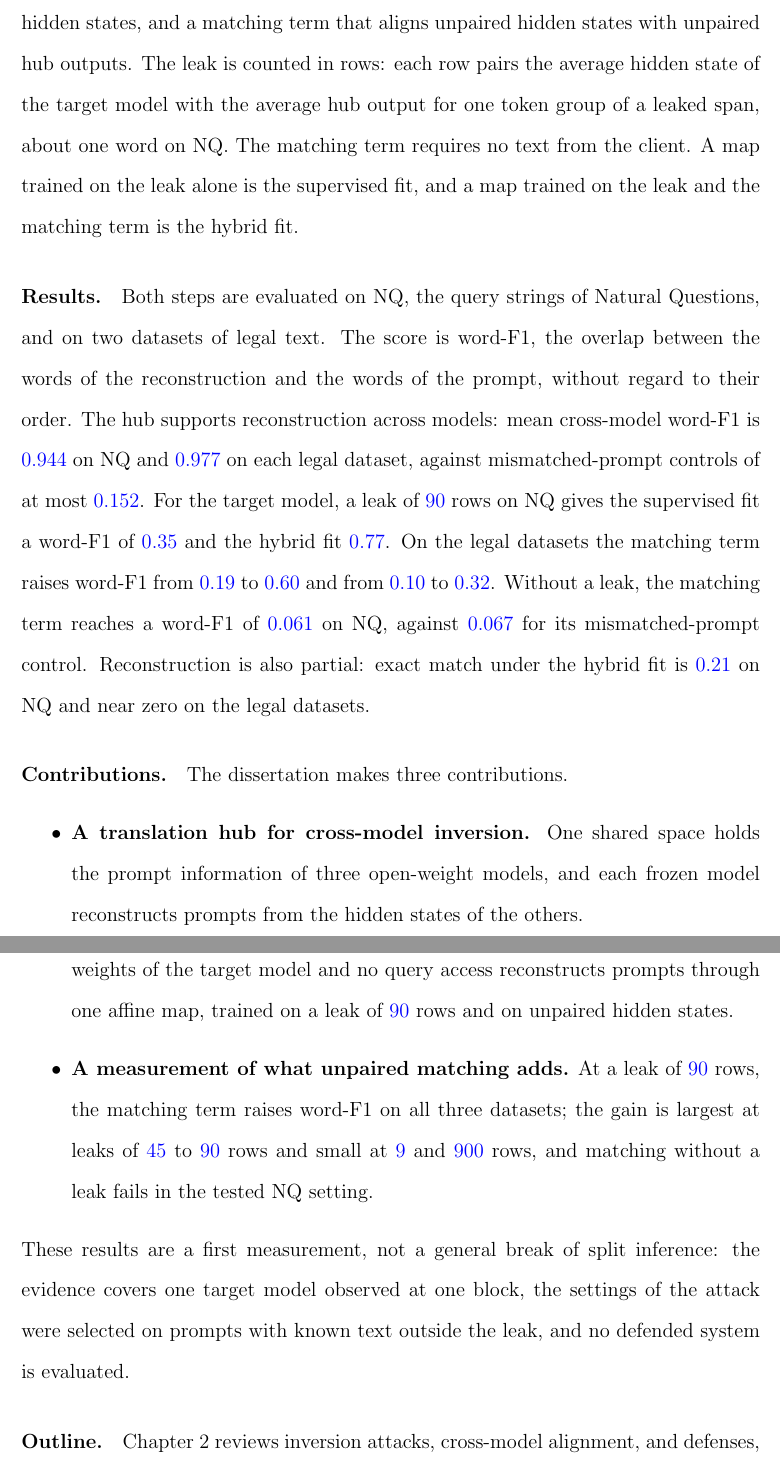
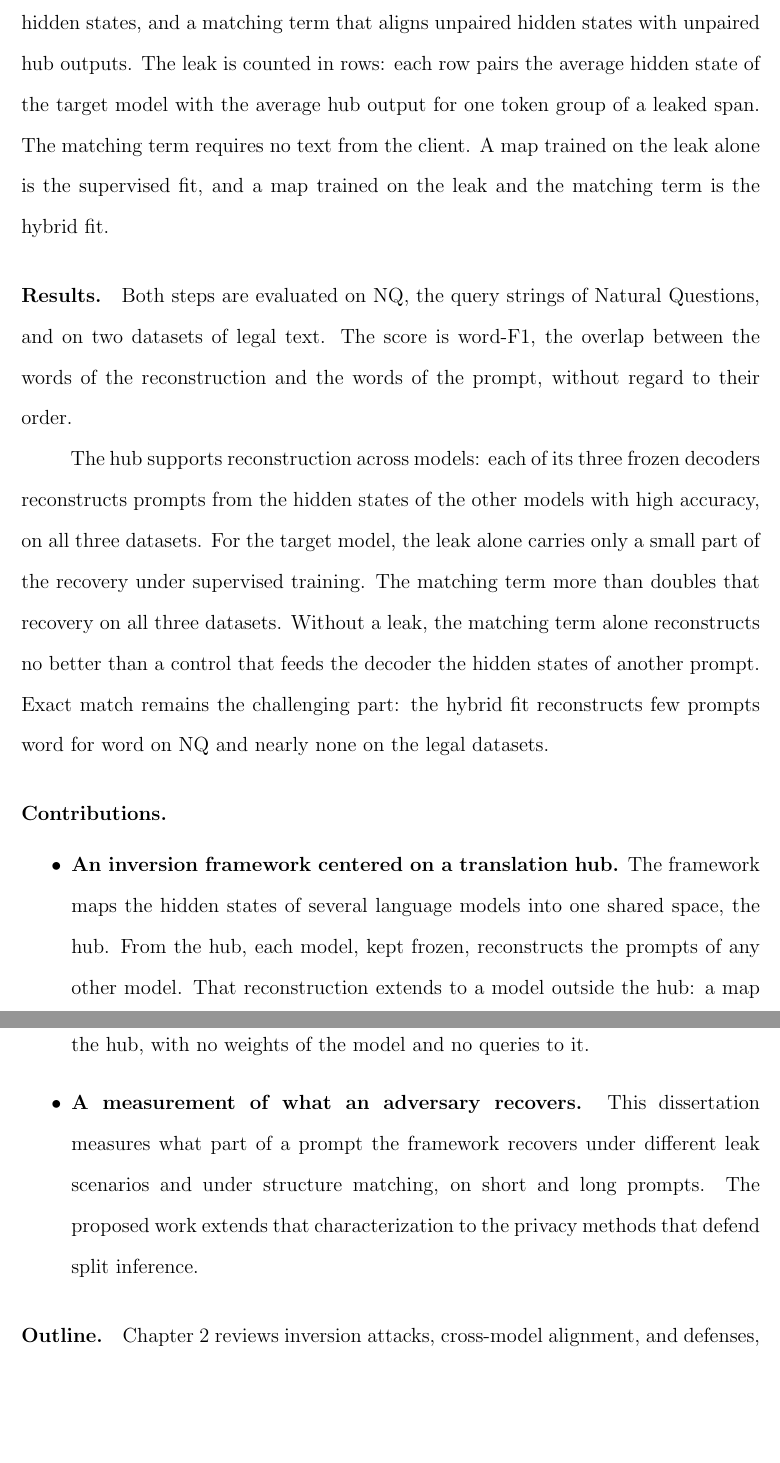
Before and after one commit to pdang468/writing_proposal_dec26, a LaTeX thesis (main.tex, which reads chapters/ch1_introduction/ch1.tex): two parts of pages 18 and 19 of 64, joined at a grey line, cut so that both start at the same text, the shorter picture padded with empty space. Compiled offline with pdfLaTeX.

Commit message:
ch1: author's edits from Overleaf (results in words, contributions, row definition)

```diff
--- a/chapters/ch1_introduction/ch1.tex
+++ b/chapters/ch1_introduction/ch1.tex
@@ -38,25 +38,27 @@ The hub maps the hidden states of three open-weight language models into one sha
 The second step connects a target model that took no part in hub training (Chapter~\ref{ch:attack}).
 A single affine map sends the hidden states of the target model into the hub, and the frozen decoders of the hub reconstruct its prompts.
 Two sources train the map: a small leak, a set of short text spans for which the adversary holds both the text and the hidden states, and a matching term that aligns unpaired hidden states with unpaired hub outputs.
-The leak is counted in rows: each row pairs the average hidden state of the target model with the average hub output for one token group of a leaked span, about one word on NQ.
+The leak is counted in rows: each row pairs the average hidden state of the target model with the average hub output for one token group of a leaked span.
 The matching term requires no text from the client.
 A map trained on the leak alone is the supervised fit, and a map trained on the leak and the matching term is the hybrid fit.
 
 \paragraph{Results.} Both steps are evaluated on NQ, the query strings of Natural Questions, and on two datasets of legal text.
 The score is word-F1, the overlap between the words of the reconstruction and the words of the prompt, without regard to their order.
-The hub supports reconstruction across models: mean cross-model word-F1 is \vf{0.944} on NQ and \vf{0.977} on each legal dataset, against mismatched-prompt controls of at most \vf{0.152}.
-For the target model, a leak of \vf{90} rows on NQ gives the supervised fit a word-F1 of \vf{0.35} and the hybrid fit \vf{0.77}.
-On the legal datasets the matching term raises word-F1 from \vf{0.19} to \vf{0.60} and from \vf{0.10} to \vf{0.32}.
-Without a leak, the matching term reaches a word-F1 of \vf{0.061} on NQ, against \vf{0.067} for its mismatched-prompt control.
-Reconstruction is also partial: exact match under the hybrid fit is \vf{0.21} on NQ and near zero on the legal datasets.
 
-\paragraph{Contributions.} The dissertation makes three contributions.
+The hub supports reconstruction across models: each of its three frozen decoders reconstructs prompts from the hidden states of the other models with high accuracy, on all three datasets.
+For the target model, the leak alone carries only a small part of the recovery under supervised training.
+The matching term more than doubles that recovery on all three datasets.
+Without a leak, the matching term alone reconstructs no better than a control that feeds the decoder the hidden states of another prompt.
+Exact match remains the challenging part: the hybrid fit reconstructs few prompts word for word on NQ and nearly none on the legal datasets.
+
+\paragraph{Contributions.}
 \begin{itemize}
-\item \textbf{A translation hub for cross-model inversion.} One shared space holds the prompt information of three open-weight models, and each frozen model reconstructs prompts from the hidden states of the others.
-\item \textbf{An inversion attack without the target model.} An adversary with no weights of the target model and no query access reconstructs prompts through one affine map, trained on a leak of \vf{90} rows and on unpaired hidden states.
-\item \textbf{A measurement of what unpaired matching adds.} At a leak of \vf{90} rows, the matching term raises word-F1 on all three datasets; the gain is largest at leaks of \vf{45} to \vf{90} rows and small at \vf{9} and \vf{900} rows, and matching without a leak fails in the tested NQ setting.
+\item \textbf{An inversion framework centered on a translation hub.} The framework maps the hidden states of several language models into one shared space, the hub.
+From the hub, each model, kept frozen, reconstructs the prompts of any other model.
+That reconstruction extends to a model outside the hub: a map fitted on a small leak and on unpaired hidden states sends its hidden states into the hub, with no weights of the model and no queries to it.
+\item \textbf{A measurement of what an adversary recovers.} This dissertation measures what part of a prompt the framework recovers under different leak scenarios and under structure matching, on short and long prompts.
+The proposed work extends that characterization to the privacy methods that defend split inference.
 \end{itemize}
-These results are a first measurement, not a general break of split inference: the evidence covers one target model observed at one block, the settings of the attack were selected on prompts with known text outside the leak, and no defended system is evaluated.
 
 \paragraph{Outline.} Chapter~\ref{ch:lit} reviews inversion attacks, cross-model alignment, and defenses, and positions the dissertation among them.
 Chapter~\ref{ch:hub} presents the translation hub.
```
